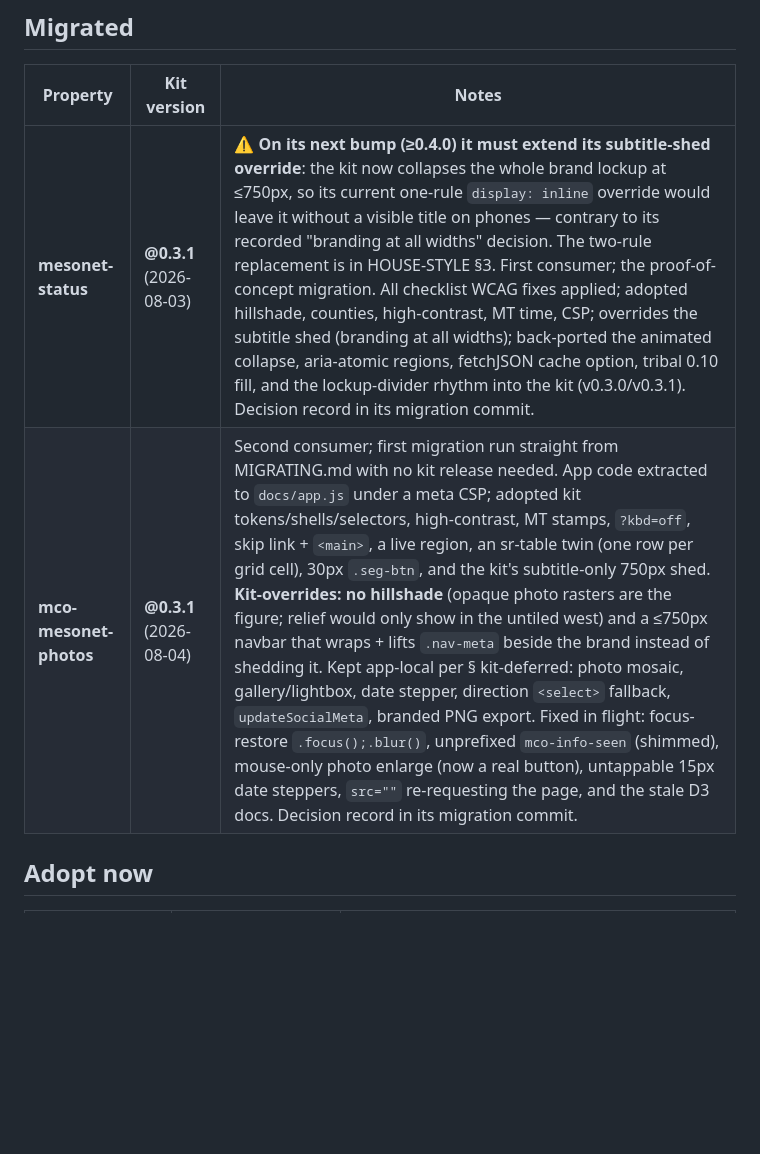
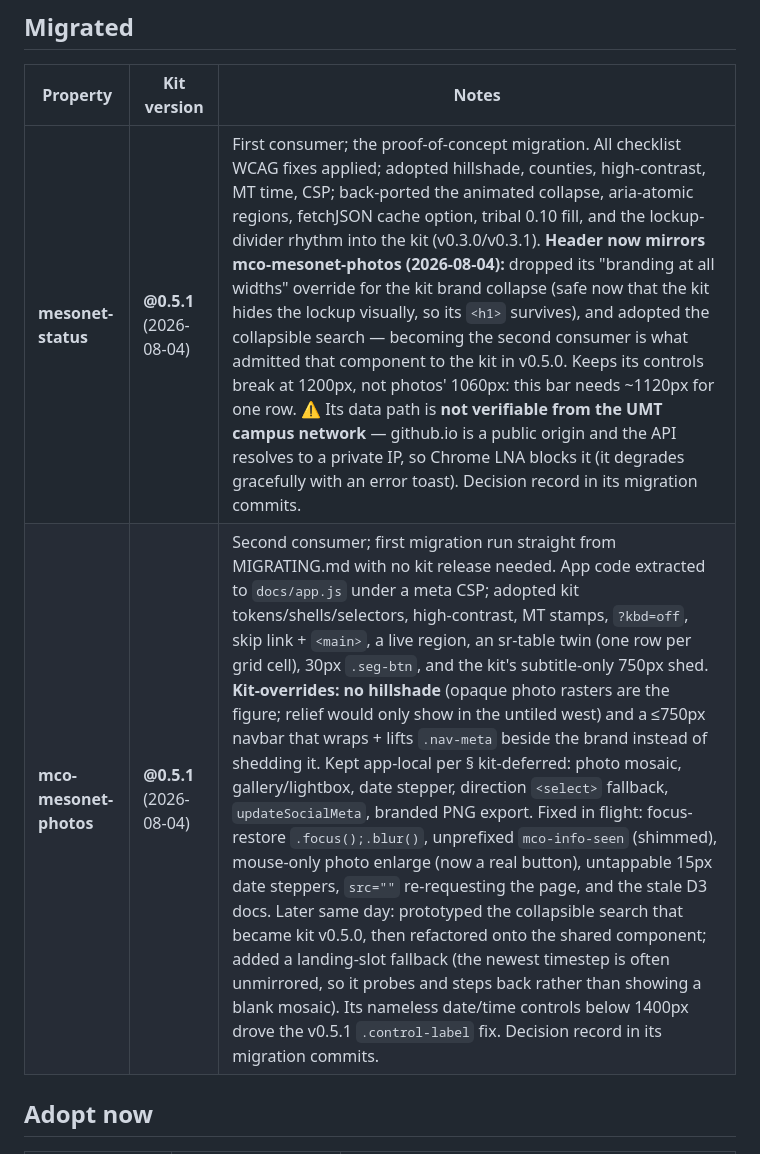
Before and after one commit to mt-climate-office/mco-web-style, a Markdown page: CONSUMERS.md, the part around the change. Rendered like a GitHub page; blank space fills up the shorter version.

Commit message:
CONSUMERS: both migrated apps on @0.5.1; record the campus LNA caveat
- mesonet-status: header now mirrors mco-mesonet-photos (brand collapse adopted,
  collapsible search adopted, 1200px controls break kept because its bar needs
  ~1120px for one row). Its "extend the override" warning is resolved — the
  override is gone. Records that its data path can't be verified from the UMT
  campus network, since github.io is a public origin and the API resolves to a
  private IP (Chrome LNA); it degrades gracefully with an error toast.
- mco-mesonet-photos: notes the search component it prototyped landing in the
  kit, the landing-slot fallback, and that its nameless date/time controls below
  1400px are what surfaced the v0.5.1 .control-label fix.

Co-Authored-By: Claude Opus 5 (1M context) <noreply@anthropic.com>

```diff
--- a/CONSUMERS.md
+++ b/CONSUMERS.md
@@ -7,8 +7,8 @@ Update this file as apps migrate. Migration mechanics are at the bottom.
 
 | Property | Kit version | Notes |
 |---|---|---|
-| **mesonet-status** | **@0.3.1** (2026-08-03) | ⚠️ **On its next bump (≥0.4.0) it must extend its subtitle-shed override**: the kit now collapses the whole brand lockup at ≤750px, so its current one-rule `display: inline` override would leave it without a visible title on phones — contrary to its recorded "branding at all widths" decision. The two-rule replacement is in HOUSE-STYLE §3. First consumer; the proof-of-concept migration. All checklist WCAG fixes applied; adopted hillshade, counties, high-contrast, MT time, CSP; overrides the subtitle shed (branding at all widths); back-ported the animated collapse, aria-atomic regions, fetchJSON cache option, tribal 0.10 fill, and the lockup-divider rhythm into the kit (v0.3.0/v0.3.1). Decision record in its migration commit. |
-| **mco-mesonet-photos** | **@0.3.1** (2026-08-04) | Second consumer; first migration run straight from MIGRATING.md with no kit release needed. App code extracted to `docs/app.js` under a meta CSP; adopted kit tokens/shells/selectors, high-contrast, MT stamps, `?kbd=off`, skip link + `<main>`, a live region, an sr-table twin (one row per grid cell), 30px `.seg-btn`, and the kit's subtitle-only 750px shed. **Kit-overrides: no hillshade** (opaque photo rasters are the figure; relief would only show in the untiled west) and a ≤750px navbar that wraps + lifts `.nav-meta` beside the brand instead of shedding it. Kept app-local per § kit-deferred: photo mosaic, gallery/lightbox, date stepper, direction `<select>` fallback, `updateSocialMeta`, branded PNG export. Fixed in flight: focus-restore `.focus();.blur()`, unprefixed `mco-info-seen` (shimmed), mouse-only photo enlarge (now a real button), untappable 15px date steppers, `src=""` re-requesting the page, and the stale D3 docs. Decision record in its migration commit. |
+| **mesonet-status** | **@0.5.1** (2026-08-04) | First consumer; the proof-of-concept migration. All checklist WCAG fixes applied; adopted hillshade, counties, high-contrast, MT time, CSP; back-ported the animated collapse, aria-atomic regions, fetchJSON cache option, tribal 0.10 fill, and the lockup-divider rhythm into the kit (v0.3.0/v0.3.1). **Header now mirrors mco-mesonet-photos (2026-08-04):** dropped its "branding at all widths" override for the kit brand collapse (safe now that the kit hides the lockup visually, so its `<h1>` survives), and adopted the collapsible search — becoming the second consumer is what admitted that component to the kit in v0.5.0. Keeps its controls break at 1200px, not photos' 1060px: this bar needs ~1120px for one row. ⚠️ Its data path is **not verifiable from the UMT campus network** — github.io is a public origin and the API resolves to a private IP, so Chrome LNA blocks it (it degrades gracefully with an error toast). Decision record in its migration commits. |
+| **mco-mesonet-photos** | **@0.5.1** (2026-08-04) | Second consumer; first migration run straight from MIGRATING.md with no kit release needed. App code extracted to `docs/app.js` under a meta CSP; adopted kit tokens/shells/selectors, high-contrast, MT stamps, `?kbd=off`, skip link + `<main>`, a live region, an sr-table twin (one row per grid cell), 30px `.seg-btn`, and the kit's subtitle-only 750px shed. **Kit-overrides: no hillshade** (opaque photo rasters are the figure; relief would only show in the untiled west) and a ≤750px navbar that wraps + lifts `.nav-meta` beside the brand instead of shedding it. Kept app-local per § kit-deferred: photo mosaic, gallery/lightbox, date stepper, direction `<select>` fallback, `updateSocialMeta`, branded PNG export. Fixed in flight: focus-restore `.focus();.blur()`, unprefixed `mco-info-seen` (shimmed), mouse-only photo enlarge (now a real button), untappable 15px date steppers, `src=""` re-requesting the page, and the stale D3 docs. Later same day: prototyped the collapsible search that became kit v0.5.0, then refactored onto the shared component; added a landing-slot fallback (the newest timestep is often unmirrored, so it probes and steps back rather than showing a blank mosaic). Its nameless date/time controls below 1400px drove the v0.5.1 `.control-label` fix. Decision record in its migration commits. |
 
 ## Adopt now
 
```
